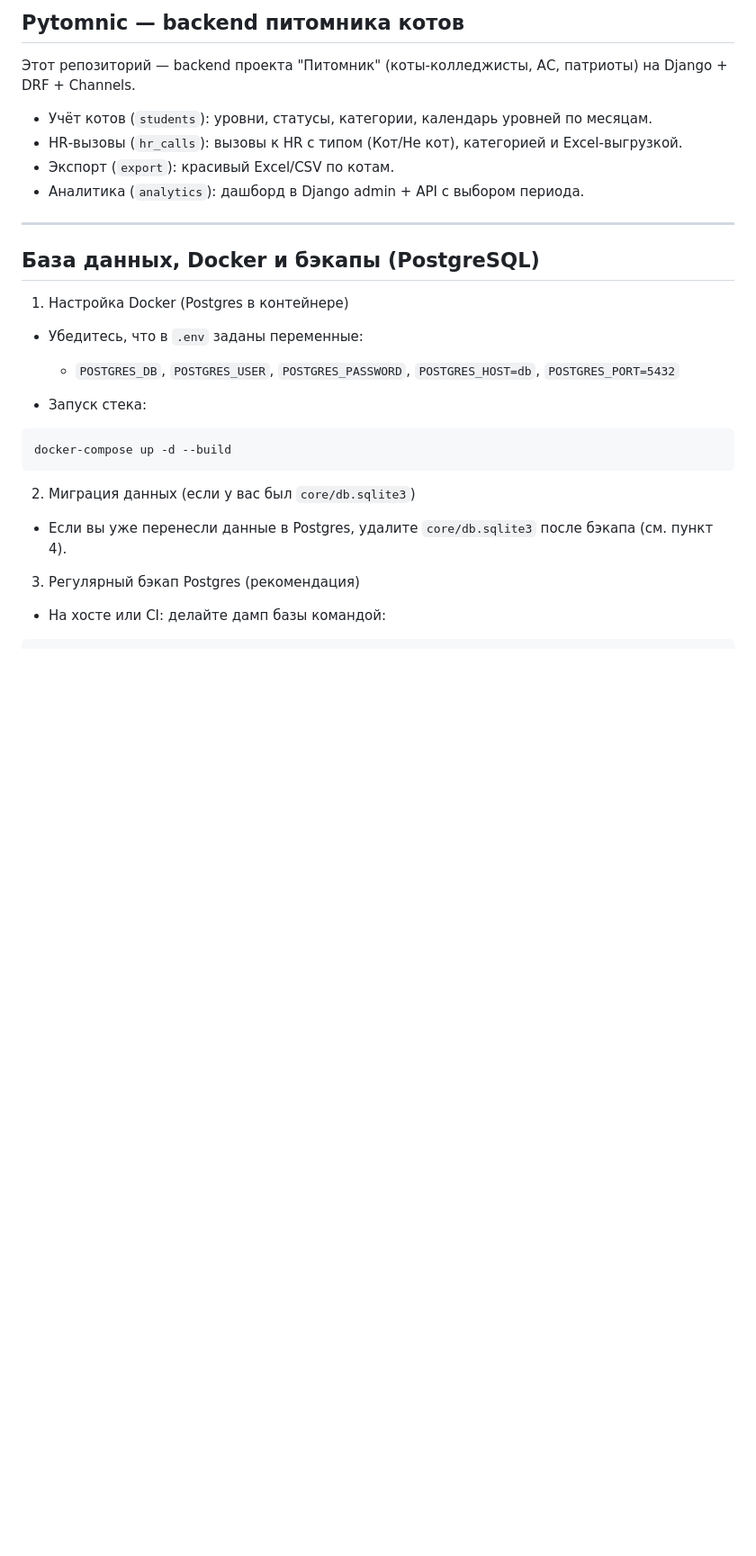
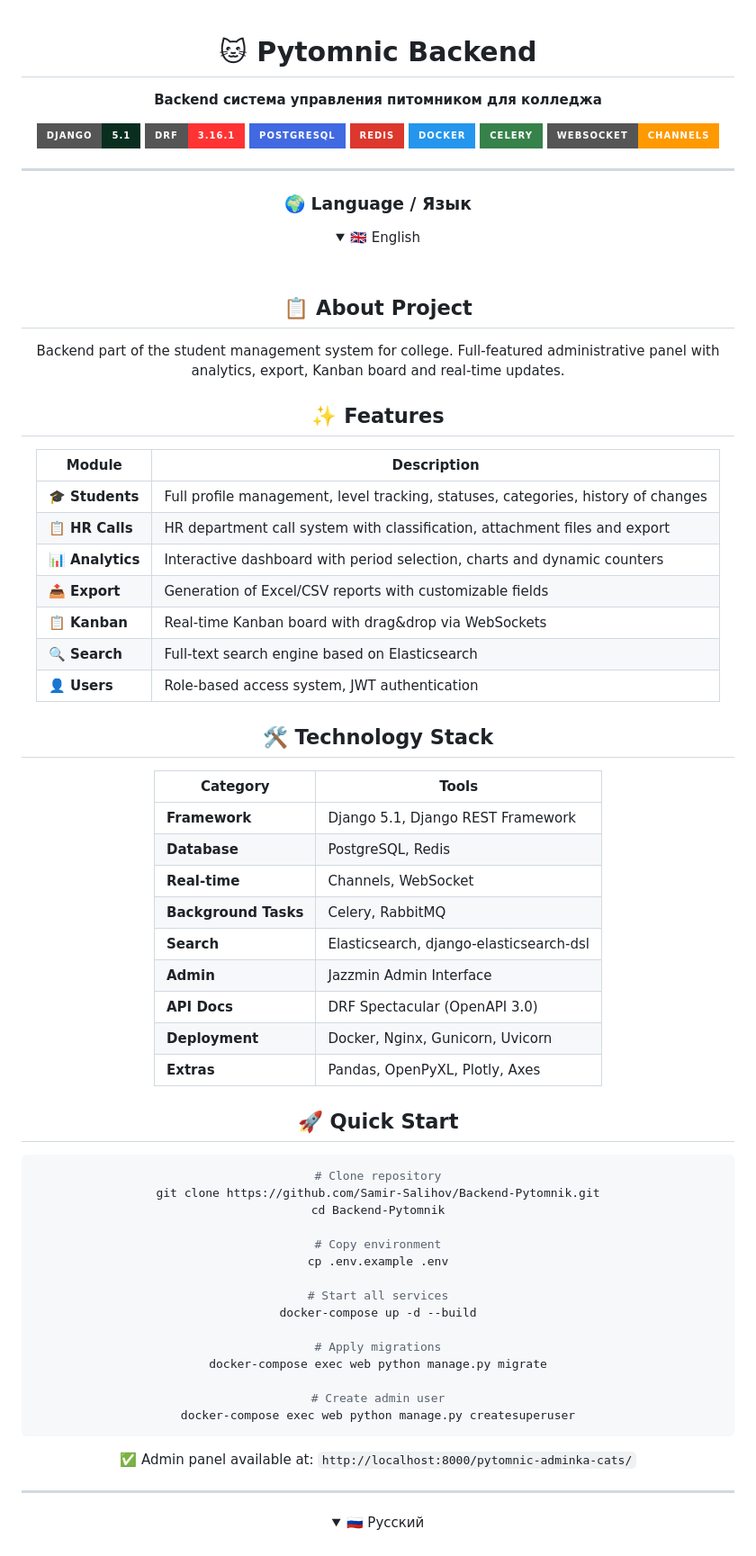
Before and after one commit to Samir-Salihov/Backend-Pytomnik, a Markdown page: README.md, the part around one of its changes. Shown at 90% size. Rendered like a GitHub page; folded sections open; badges without logos; blank space fills up the shorter version.

````diff
--- a/README.md
+++ b/README.md
@@ -1,32 +1,78 @@
-## Pytomnic — backend питомника котов
+<div align="center">
 
-Этот репозиторий — backend проекта "Питомник" (коты‑колледжисты, АС, патриоты) на Django + DRF + Channels.
+# 🐱 Pytomnic Backend
 
-- Учёт котов (`students`): уровни, статусы, категории, календарь уровней по месяцам.
-- HR‑вызовы (`hr_calls`): вызовы к HR с типом (Кот/Не кот), категорией и Excel‑выгрузкой.
-- Экспорт (`export`): красивый Excel/CSV по котам.
-- Аналитика (`analytics`): дашборд в Django admin + API с выбором периода.
+**Backend система управления питомником для колледжа**
+
+[![Django](https://img.shields.io/badge/Django-5.1-092E20?style=for-the-badge&logo=django&logoColor=white)](https://www.djangoproject.com/)
+[![DRF](https://img.shields.io/badge/DRF-3.16.1-ff3333?style=for-the-badge&logo=django&logoColor=white)](https://www.django-rest-framework.org/)
+[![PostgreSQL](https://img.shields.io/badge/PostgreSQL-4169E1?style=for-the-badge&logo=postgresql&logoColor=white)](https://www.postgresql.org/)
+[![Redis](https://img.shields.io/badge/Redis-DC382D?style=for-the-badge&logo=redis&logoColor=white)](https://redis.io/)
+[![Docker](https://img.shields.io/badge/Docker-2496ED?style=for-the-badge&logo=docker&logoColor=white)](https://www.docker.com/)
+[![Celery](https://img.shields.io/badge/Celery-37814A?style=for-the-badge&logo=celery&logoColor=white)](https://docs.celeryq.dev/)
+[![WebSocket](https://img.shields.io/badge/WebSocket-Channels-FF9900?style=for-the-badge&logo=socket.io&logoColor=white)](https://channels.readthedocs.io/)
 
 ---
 
-## База данных, Docker и бэкапы (PostgreSQL)
+### 🌍 Language / Язык
 
-1. Настройка Docker (Postgres в контейнере)
+<details>
+<summary>🇬🇧 English</summary>
+<br>
 
-- Убедитесь, что в `.env` заданы переменные:
-  - `POSTGRES_DB`, `POSTGRES_USER`, `POSTGRES_PASSWORD`, `POSTGRES_HOST=db`, `POSTGRES_PORT=5432`
+## 📋 About Project
+Backend part of the student management system for college. Full-featured administrative panel with analytics, export, Kanban board and real-time updates.
 
-- Запуск стека:
+## ✨ Features
+| Module | Description |
+|--------|-------------|
+| 🎓 **Students** | Full profile management, level tracking, statuses, categories, history of changes |
+| 📋 **HR Calls** | HR department call system with classification, attachment files and export |
+| 📊 **Analytics** | Interactive dashboard with period selection, charts and dynamic counters |
+| 📤 **Export** | Generation of Excel/CSV reports with customizable fields |
+| 📋 **Kanban** | Real-time Kanban board with drag&drop via WebSockets |
+| 🔍 **Search** | Full-text search engine based on Elasticsearch |
+| 👤 **Users** | Role-based access system, JWT authentication |
 
+## 🛠️ Technology Stack
+| Category | Tools |
+|----------|-------|
+| **Framework** | Django 5.1, Django REST Framework |
+| **Database** | PostgreSQL, Redis |
+| **Real-time** | Channels, WebSocket |
+| **Background Tasks** | Celery, RabbitMQ |
+| **Search** | Elasticsearch, django-elasticsearch-dsl |
+| **Admin** | Jazzmin Admin Interface |
+| **API Docs** | DRF Spectacular (OpenAPI 3.0) |
+| **Deployment** | Docker, Nginx, Gunicorn, Uvicorn |
+| **Extras** | Pandas, OpenPyXL, Plotly, Axes |
+
+## 🚀 Quick Start
 ```bash
+# Clone repository
+git clone https://github.com/Samir-Salihov/Backend-Pytomnik.git
+cd Backend-Pytomnik
+
+# Copy environment
+cp .env.example .env
+
+# Start all services
 docker-compose up -d --build
+
+# Apply migrations
+docker-compose exec web python manage.py migrate
+
+# Create admin user
+docker-compose exec web python manage.py createsuperuser
 ```
 
-2. Миграция данных (если у вас был `core/db.sqlite3`)
+✅ Admin panel available at: `http://localhost:8000/pytomnic-adminka-cats/`
 
-- Если вы уже перенесли данные в Postgres, удалите `core/db.sqlite3` после бэкапа (см. пункт 4).
+---
 
-3. Регулярный бэкап Postgres (рекомендация)
+</details>
 
-- На хосте или CI: делайте дамп базы командой:
+<details open>
+<summary>🇷🇺 Русский</summary>
+<br>
 
````
Also changed, not shown: other parts of README.md (+83 -78 lines).
